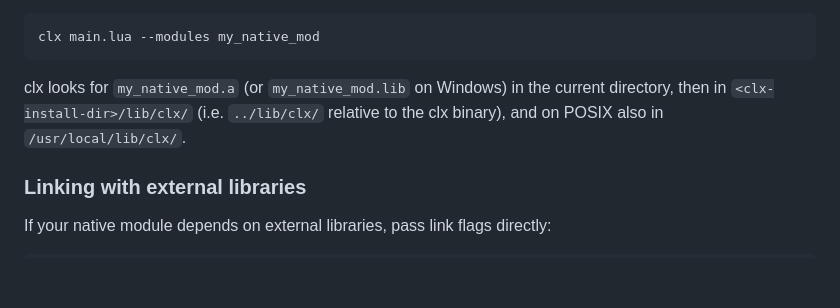
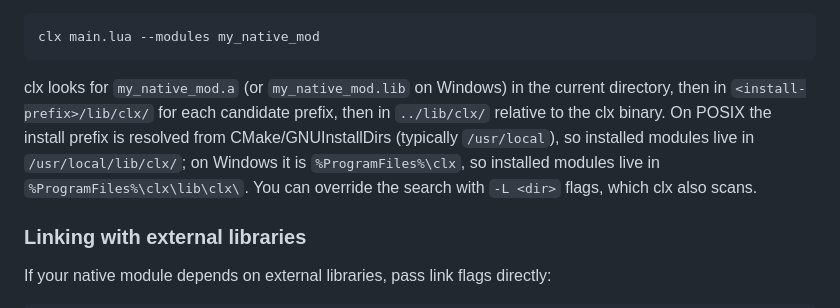
Before and after one commit to samyeyo/clx, a Markdown page: doc/modules.md, the part around the change. Drawn GitHub-style; blank space fills up the shorter version.

Commit message:
docs: update modules documentation with detailed search paths for native modules

````diff
--- a/doc/modules.md
+++ b/doc/modules.md
@@ -115,8 +115,11 @@ clx main.lua --modules my_native_mod
 ```
 
 clx looks for `my_native_mod.a` (or `my_native_mod.lib` on Windows) in the current directory,
-then in `<clx-install-dir>/lib/clx/` (i.e. `../lib/clx/` relative to the clx binary),
-and on POSIX also in `/usr/local/lib/clx/`.
+then in `<install-prefix>/lib/clx/` for each candidate prefix, then in `../lib/clx/`
+relative to the clx binary. On POSIX the install prefix is resolved from CMake/GNUInstallDirs
+(typically `/usr/local`), so installed modules live in `/usr/local/lib/clx/`; on Windows it is
+`%ProgramFiles%\clx`, so installed modules live in `%ProgramFiles%\clx\lib\clx\`. You can
+override the search with `-L <dir>` flags, which clx also scans.
 
 ### Linking with external libraries
 
````
